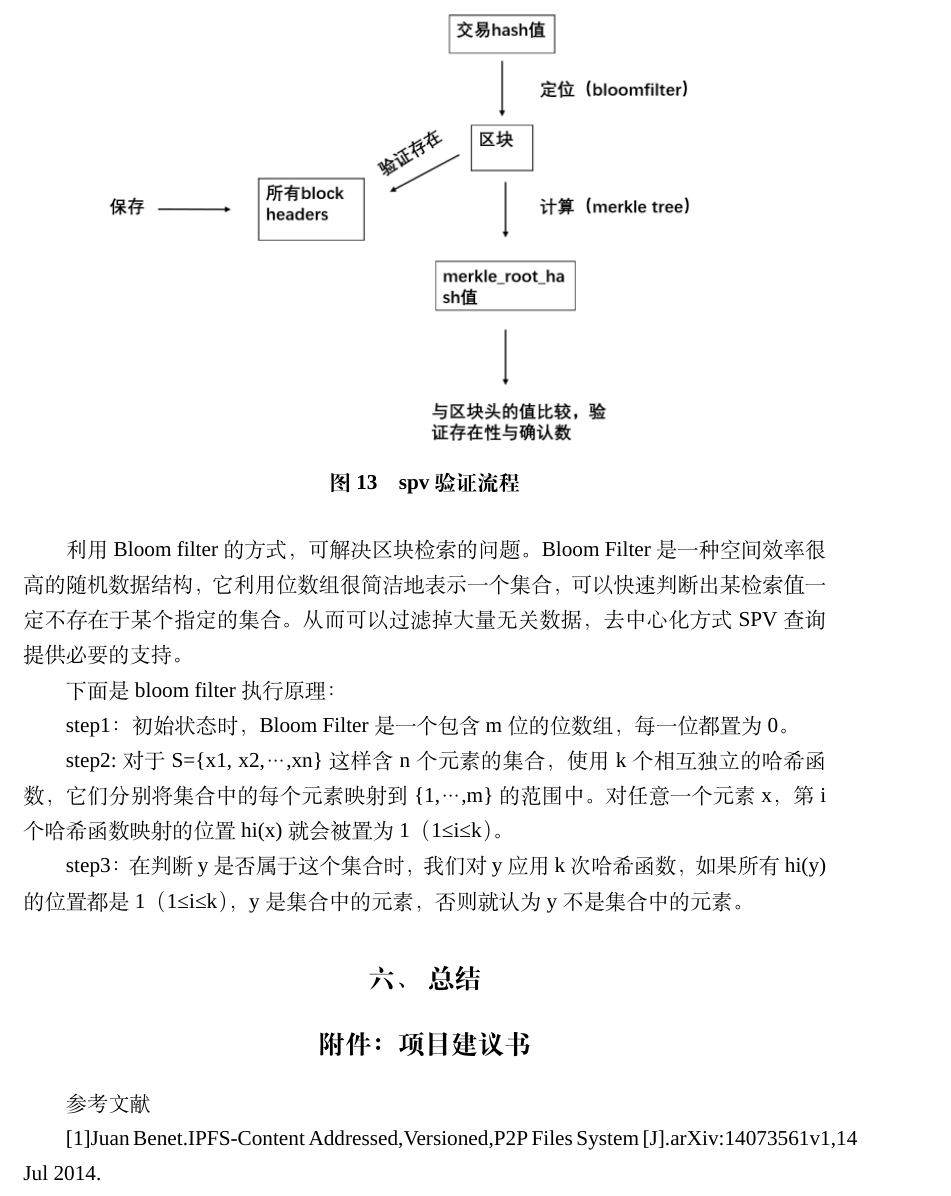
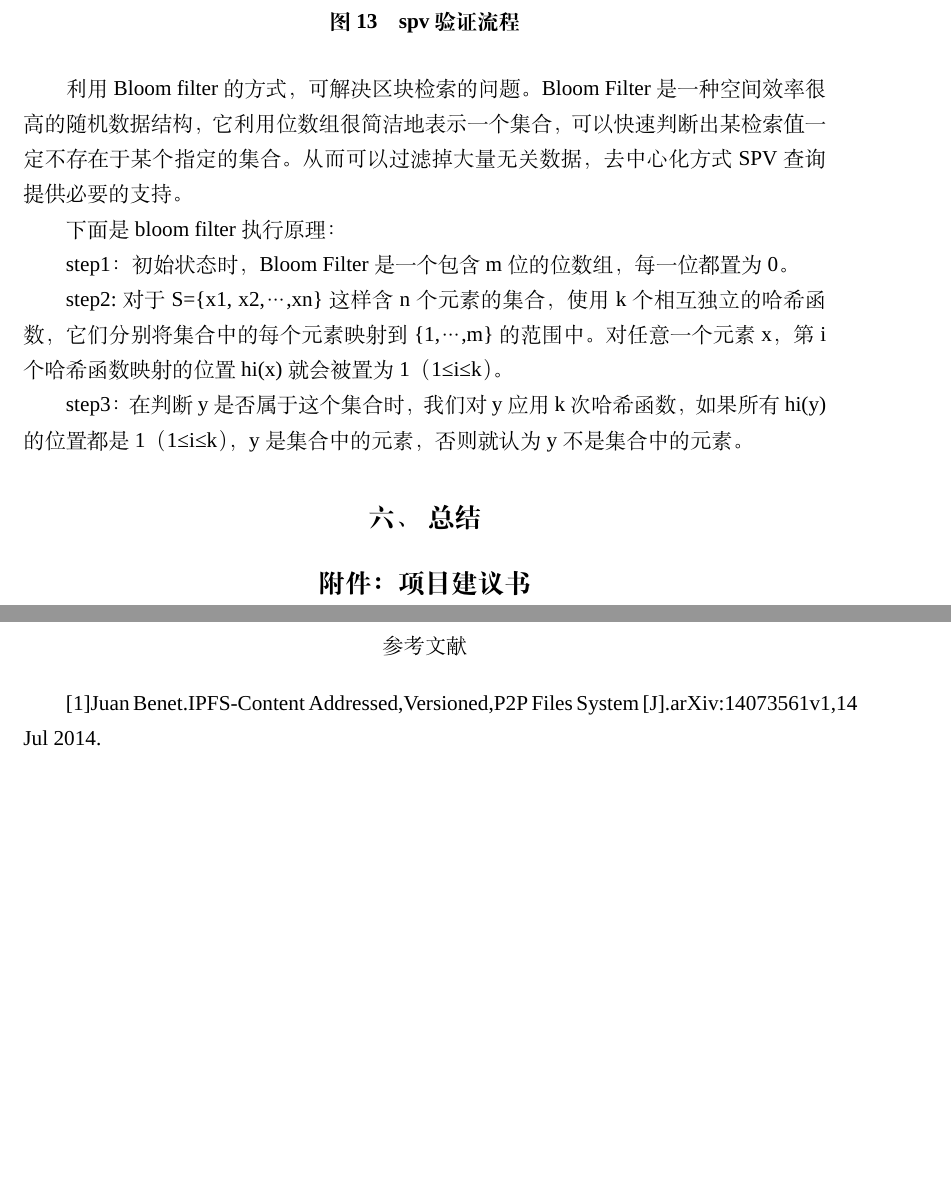
Before and after one commit to 1625081/mcpaper, a LaTeX thesis (example.tex): part of page 25 of 26 before the commit and two parts of pages 25 and 26 of 26 after it, the two joined at a grey line, cut so that both start at the same text, the shorter picture padded with empty space. Compiled offline with XeLaTeX; a missing font is replaced by an installed copy or a similar font.

Commit message:
Update example.tex

```diff
--- a/example.tex
+++ b/example.tex
@@ -649,7 +649,12 @@ step3：在判断y是否属于这个集合时，我们对y应用k次哈希函数
 
 \section*{附件：项目建议书}
 
-参考文献
+\newpage
+
+\begin{center}
+参考文献 \\
+
+\end{center}
 
 [1]Juan Benet.IPFS-Content Addressed,Versioned,P2P Files System [J].arXiv:14073561v1,14 Jul 2014.
 
```
